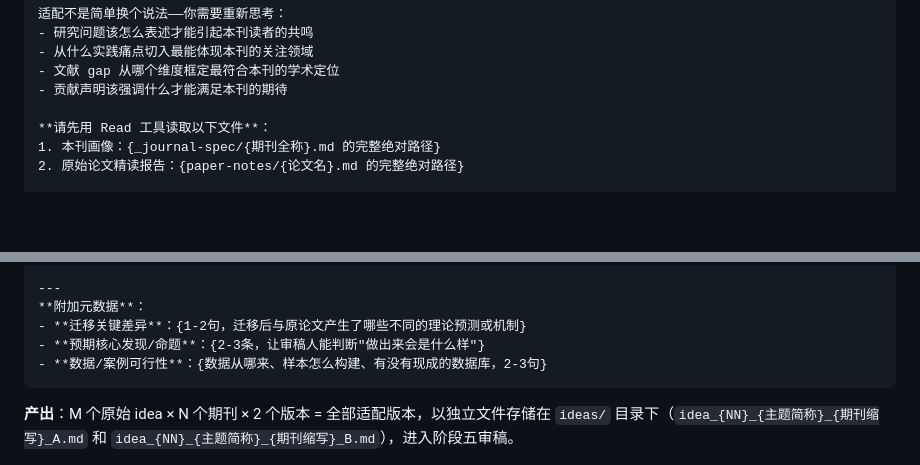
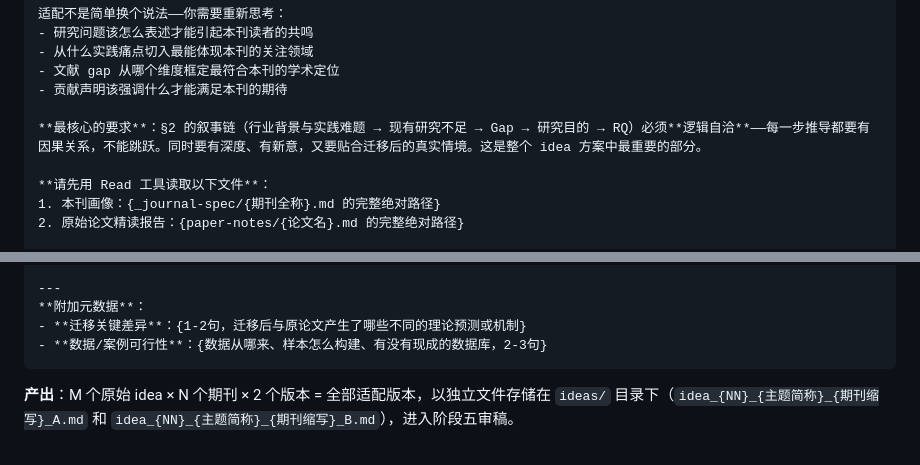
Before and after one commit to zylen97/paper-pipeline, a Markdown page: skills/idea-mine/SKILL.md, 2 parts joined by grey strips. Drawn GitHub-style; blank space fills up the shorter version.

Commit message:
Prioritize §2 logic chain coherence, remove predicted findings, keep contributions concise
- Add core requirement in editor prompt: §2 narrative chain (background →
  literature gap → Gap → objective → RQ) must be logically coherent with
  depth, novelty, and contextual fit
- Remove "预期核心发现/命题" from metadata (unnecessary)
- Keep contributions at 1 sentence each

````diff
--- a/skills/idea-mine/SKILL.md
+++ b/skills/idea-mine/SKILL.md
@@ -343,6 +343,8 @@ updated: {YYYY-MM-DD}
 - 文献 gap 从哪个维度框定最符合本刊的学术定位
 - 贡献声明该强调什么才能满足本刊的期待
 
+**最核心的要求**：§2 的叙事链（行业背景与实践难题 → 现有研究不足 → Gap → 研究目的 → RQ）必须**逻辑自洽**——每一步推导都要有因果关系，不能跳跃。同时要有深度、有新意，又要贴合迁移后的真实情境。这是整个 idea 方案中最重要的部分。
+
 **请先用 Read 工具读取以下文件**：
 1. 本刊画像：{_journal-spec/{期刊全称}.md 的完整绝对路径}
 2. 原始论文精读报告：{paper-notes/{论文名}.md 的完整绝对路径}
@@ -389,7 +391,6 @@ TODO（阶段五审稿人 challenge 产出后回填）
 ---
 **附加元数据**：
 - **迁移关键差异**：{1-2句，迁移后与原论文产生了哪些不同的理论预测或机制}
-- **预期核心发现/命题**：{2-3条，让审稿人能判断"做出来会是什么样"}
 - **数据/案例可行性**：{数据从哪来、样本怎么构建、有没有现成的数据库，2-3句}
 ```
 
````
